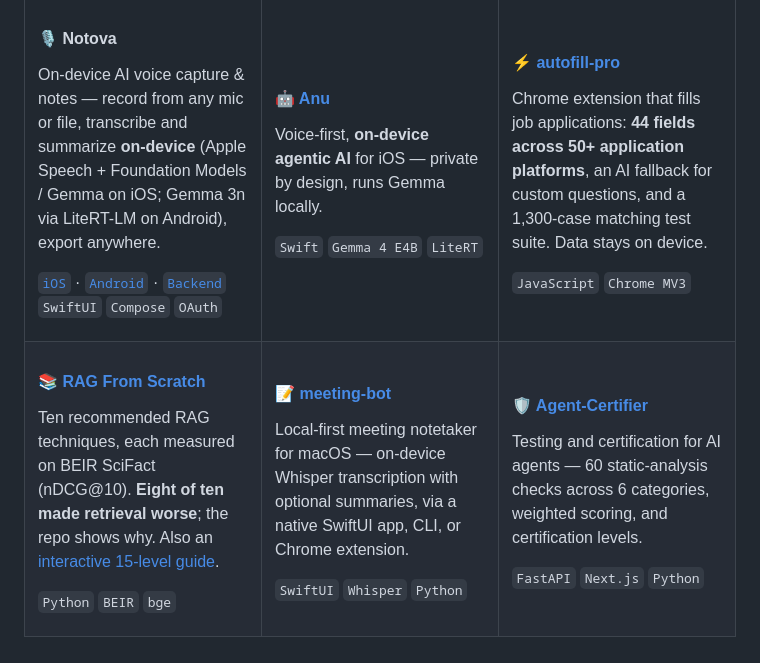
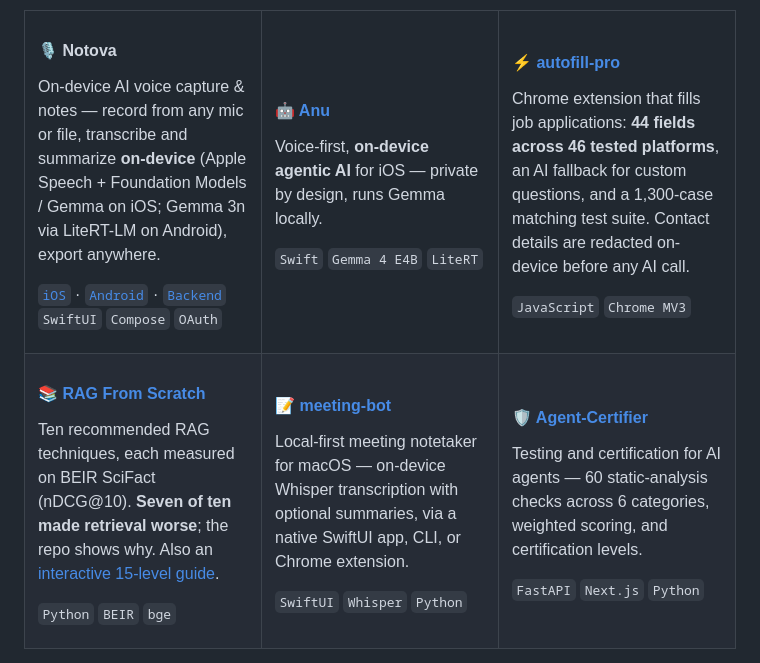
Before and after one commit to sandeepvijayarao09/sandeepvijayarao09, a Markdown page: README.md, the part around the change. Drawn GitHub-style.

Commit message:
Correct autofill-pro platform count and RAG result
Co-Authored-By: Claude Opus 5.5 <noreply@anthropic.com>

```diff
--- a/README.md
+++ b/README.md
@@ -43,7 +43,7 @@ Voice-first, **on-device agentic AI** for iOS — private by design, runs Gemma
 <td width="33%" valign="top">
 
 #### ⚡ [autofill-pro](https://github.com/sandeepvijayarao09/autofill-pro)
-Chrome extension that fills job applications: **44 fields across 50+ application platforms**, an AI fallback for custom questions, and a 1,300-case matching test suite. Data stays on device.
+Chrome extension that fills job applications: **44 fields across 46 tested platforms**, an AI fallback for custom questions, and a 1,300-case matching test suite. Contact details are redacted on-device before any AI call.
 
 `JavaScript` `Chrome MV3`
 
@@ -53,7 +53,7 @@ Chrome extension that fills job applications: **44 fields across 50+ application
 <td width="33%" valign="top">
 
 #### 📚 [RAG From Scratch](https://github.com/sandeepvijayarao09/rag-from-scratch)
-Ten recommended RAG techniques, each measured on BEIR SciFact (nDCG@10). **Eight of ten made retrieval worse**; the repo shows why. Also an [interactive 15-level guide](https://sandeepvijayarao09.github.io/RAG/).
+Ten recommended RAG techniques, each measured on BEIR SciFact (nDCG@10). **Seven of ten made retrieval worse**; the repo shows why. Also an [interactive 15-level guide](https://sandeepvijayarao09.github.io/RAG/).
 
 `Python` `BEIR` `bge`
 
```
